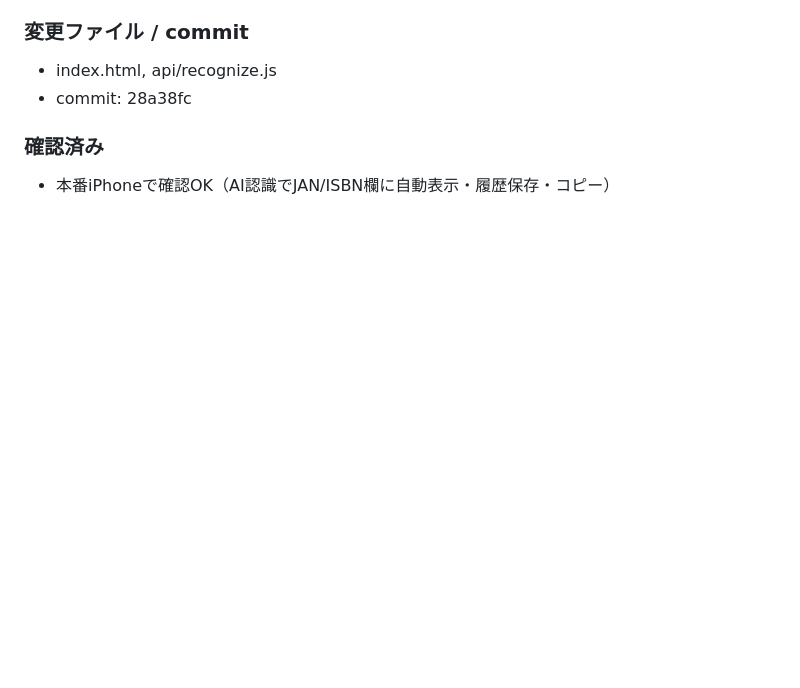
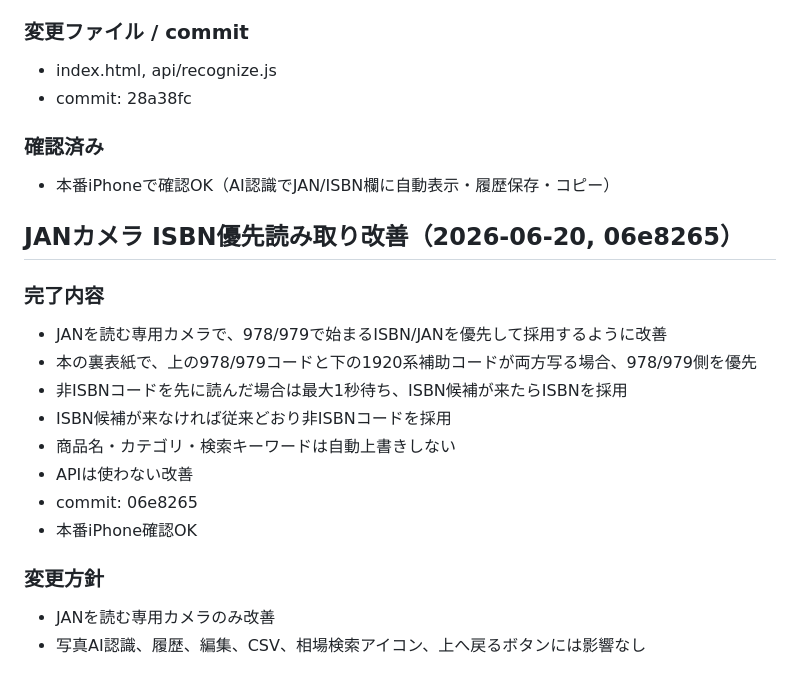
Before and after one commit to tomtomtom0312/iphone-judge-app, a Markdown page: HANDOFF.md, the part around the change. GitHub-like rendering; blank space fills up the shorter version.

Commit message:
docs: log ISBN priority in JAN live camera

```diff
--- a/HANDOFF.md
+++ b/HANDOFF.md
@@ -2138,3 +2138,20 @@ JAN/ISBN付きの本・漫画・雑誌・初版コミック・特典付き書籍
 
 ### 確認済み
 - 本番iPhoneで確認OK（AI認識でJAN/ISBN欄に自動表示・履歴保存・コピー）
+
+
+## JANカメラ ISBN優先読み取り改善（2026-06-20, 06e8265）
+
+### 完了内容
+- JANを読む専用カメラで、978/979で始まるISBN/JANを優先して採用するように改善
+- 本の裏表紙で、上の978/979コードと下の1920系補助コードが両方写る場合、978/979側を優先
+- 非ISBNコードを先に読んだ場合は最大1秒待ち、ISBN候補が来たらISBNを採用
+- ISBN候補が来なければ従来どおり非ISBNコードを採用
+- 商品名・カテゴリ・検索キーワードは自動上書きしない
+- APIは使わない改善
+- commit: 06e8265
+- 本番iPhone確認OK
+
+### 変更方針
+- JANを読む専用カメラのみ改善
+- 写真AI認識、履歴、編集、CSV、相場検索アイコン、上へ戻るボタンには影響なし
```
